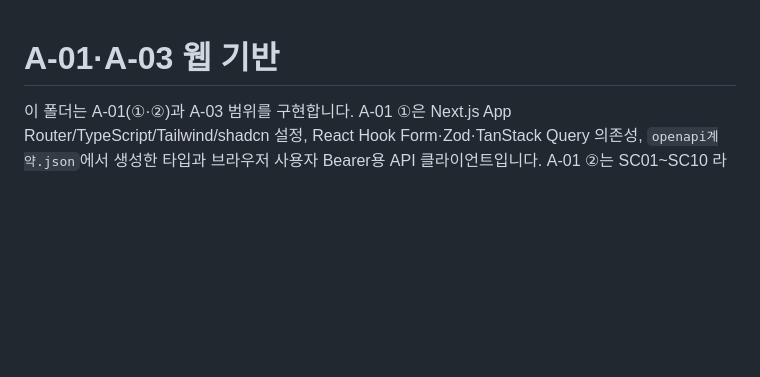
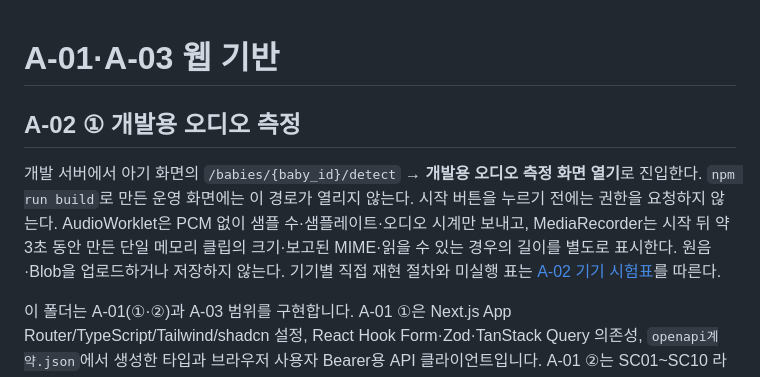
Before and after one commit to EungAElien/baby-care, a Markdown page: apps/web/README.md, the part around the change. Rendered like a GitHub page; blank space fills up the shorter version.

```diff
--- a/apps/web/README.md
+++ b/apps/web/README.md
@@ -1,4 +1,8 @@
 # A-01·A-03 웹 기반
+
+## A-02 ① 개발용 오디오 측정
+
+개발 서버에서 아기 화면의 `/babies/{baby_id}/detect` → **개발용 오디오 측정 화면 열기**로 진입한다. `npm run build`로 만든 운영 화면에는 이 경로가 열리지 않는다. 시작 버튼을 누르기 전에는 권한을 요청하지 않는다. AudioWorklet은 PCM 없이 샘플 수·샘플레이트·오디오 시계만 보내고, MediaRecorder는 시작 뒤 약 3초 동안 만든 단일 메모리 클립의 크기·보고된 MIME·읽을 수 있는 경우의 길이를 별도로 표시한다. 원음·Blob을 업로드하거나 저장하지 않는다. 기기별 직접 재현 절차와 미실행 표는 [A-02 기기 시험표](../../docs/a02-audio-device-check.md)를 따른다.
 
 이 폴더는 A-01(①·②)과 A-03 범위를 구현합니다. A-01 ①은 Next.js App Router/TypeScript/Tailwind/shadcn 설정, React Hook Form·Zod·TanStack Query 의존성, `openapi계약.json`에서 생성한 타입과 브라우저 사용자 Bearer용 API 클라이언트입니다. A-01 ②는 SC01~SC10 라우트 껍데기·공통 모바일 레이아웃과, 계약의 합성 fixture로 화면 사이를 이동해 보는 목 네비게이션입니다. A-03은 B-04 인계를 받아 **실제** Supabase 이메일 OTP 로그인과 아기 목록/생성/전환을 연결했고, 초대·탈퇴·동의·아기 전환 시 미저장 초안 처리는 아직 목 세션입니다. 배포는 포함하지 않습니다.
 
```
Also changed, not shown: docs/a02-audio-device-check.md (added, +36 -0 lines), docs/baby-care-implementation-tasks-A-v2.md (+2 -0 lines).
